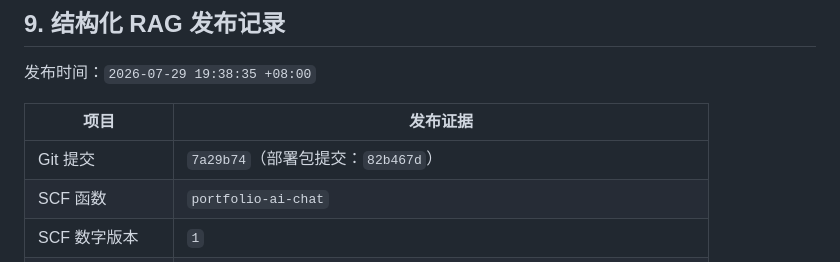
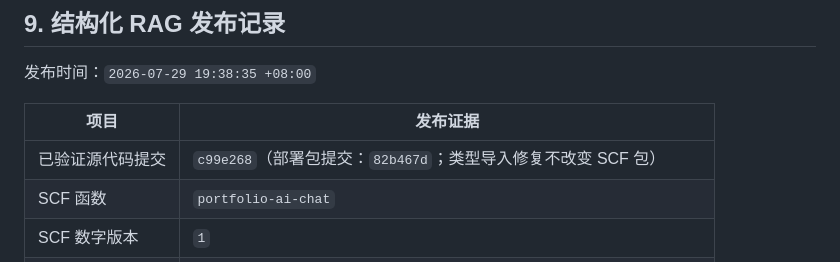
Before and after one commit to zkuang0408-ctrl/portfolio-ai-chat-clean, a Markdown page: docs/deployment/tencent-scf-chat.md, the part around the change. Drawn GitHub-style.

Commit message:
docs: correct structured rag release commit

```diff
--- a/docs/deployment/tencent-scf-chat.md
+++ b/docs/deployment/tencent-scf-chat.md
@@ -247,7 +247,7 @@ Function URL 稳定后，再单独处理腾讯云 API 网关或自定义域名
 
 | 项目 | 发布证据 |
 | --- | --- |
-| Git 提交 | `7a29b74`（部署包提交：`82b467d`） |
+| 已验证源代码提交 | `c99e268`（部署包提交：`82b467d`；类型导入修复不改变 SCF 包） |
 | SCF 函数 | `portfolio-ai-chat` |
 | SCF 数字版本 | `1` |
 | 发布时默认流量 | `$LATEST` 100% |
```
